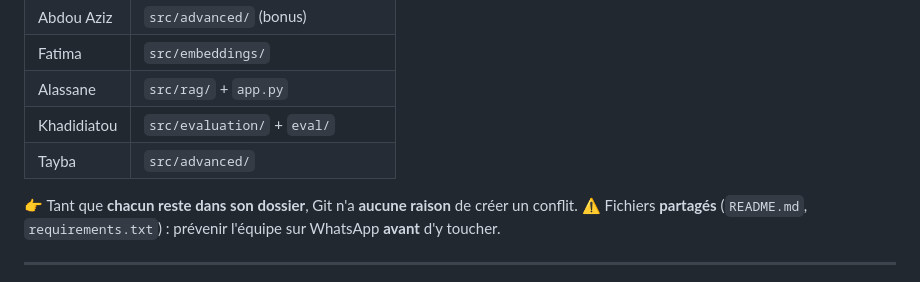
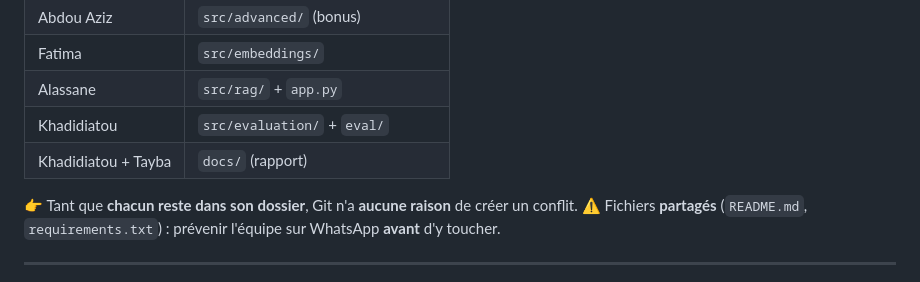
Before and after one commit to Alassanee/p1ia-groupe1-llm-rag, a Markdown page: GUIDE_GIT.md, the part around the change. Rendered like a GitHub page.

Commit message:
docs: corrige la table 'qui touche à quoi' (doublon src/advanced)

```diff
--- a/GUIDE_GIT.md
+++ b/GUIDE_GIT.md
@@ -49,7 +49,7 @@ Le fichier `.env` est déjà dans `.gitignore` : il ne partira jamais sur GitHub
 | Fatima | `src/embeddings/` |
 | Alassane | `src/rag/` + `app.py` |
 | Khadidiatou | `src/evaluation/` + `eval/` |
-| Tayba | `src/advanced/` |
+| Khadidiatou + Tayba | `docs/` (rapport) |
 
 👉 Tant que **chacun reste dans son dossier**, Git n'a **aucune raison** de créer un conflit.
 ⚠️ Fichiers **partagés** (`README.md`, `requirements.txt`) : prévenir l'équipe sur WhatsApp **avant** d'y toucher.
```
